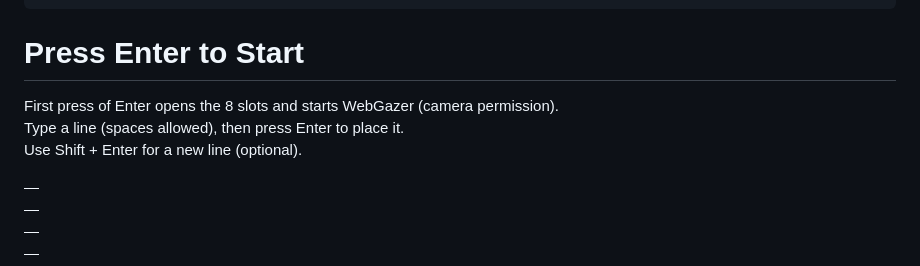
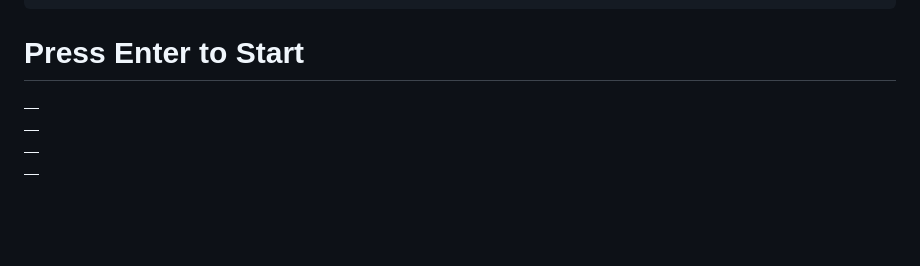
Before and after one commit to vivianpotts/GAZE, a Markdown page: index.md, the part around the change. Rendered like a GitHub page; blank space fills up the shorter version.

Commit message:
Editting page

```diff
--- a/index.md
+++ b/index.md
@@ -161,9 +161,6 @@
     <div class="start-card">
       <h1>Press Enter to Start</h1>
       <p>
-        First press of <span class="kbd">Enter</span> opens the 8 slots and starts WebGazer (camera permission).<br/>
-        Type a line (spaces allowed), then press <span class="kbd">Enter</span> to place it.<br/>
-        Use <span class="kbd">Shift</span> + <span class="kbd">Enter</span> for a new line (optional).
       </p>
     </div>
   </div>
```
